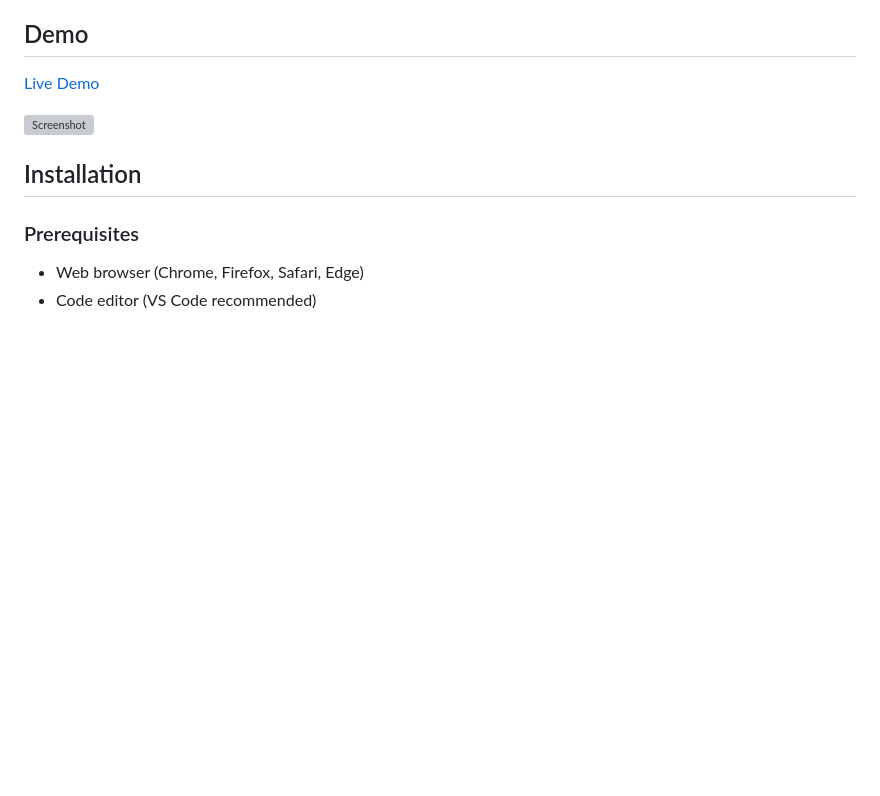
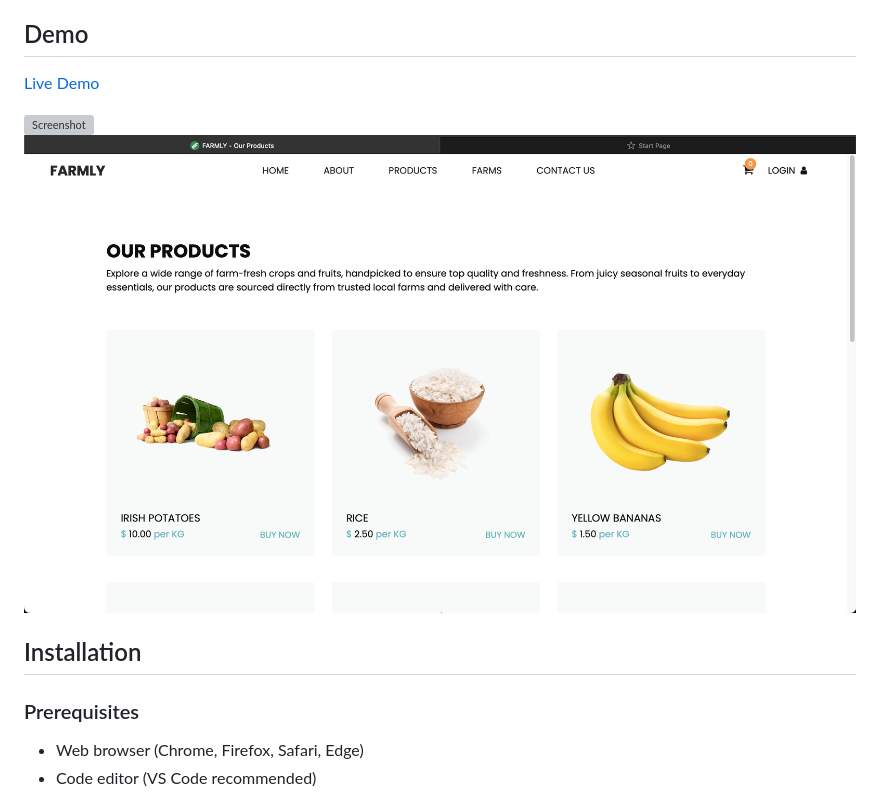
Before and after one commit to Elijahbk/farmly_website, a Markdown page: README.md, the part around the change. Rendered like a GitHub page; blank space fills up the shorter version; grey boxes are pictures that could not be loaded.

```diff
--- a/README.md
+++ b/README.md
@@ -31,6 +31,7 @@ Farmly is an e-commerce platform connecting farmers directly with consumers, off
 [Live Demo](https://youtu.be/5YKOtZkW58Q)
 
 ![Screenshot](images/screenshot.png)
+![Products](images/Screenshot1.png)
 
 ## Installation
 
```
